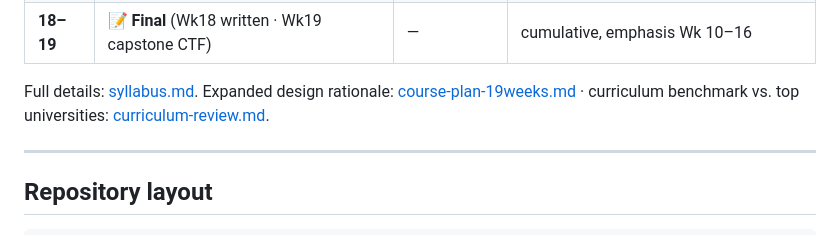
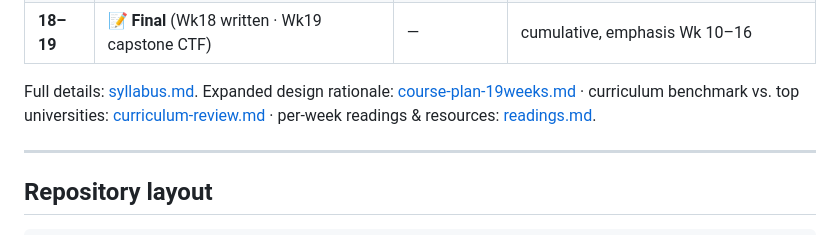
Before and after one commit to nutthakorn7/software-security, a Markdown page: README.md, the part around the change. GitHub-like rendering.

```diff
--- a/README.md
+++ b/README.md
@@ -45,7 +45,7 @@ docker compose up        # (where a target is provided)
 | **17** | **🔁 Reflection & Review (pre-final)** | — | "Jeopardy: Champions Edition" + mock final |
 | **18–19** | **📝 Final** (Wk18 written · Wk19 capstone CTF) | — | cumulative, emphasis Wk 10–16 |
 
-Full details: [syllabus.md](syllabus.md). Expanded design rationale: [course-plan-19weeks.md](course-plan-19weeks.md) · curriculum benchmark vs. top universities: [curriculum-review.md](curriculum-review.md).
+Full details: [syllabus.md](syllabus.md). Expanded design rationale: [course-plan-19weeks.md](course-plan-19weeks.md) · curriculum benchmark vs. top universities: [curriculum-review.md](curriculum-review.md) · per-week readings & resources: [readings.md](readings.md).
 
 ---
 
```
Also changed, not shown: readings.md (added, +73 -0 lines).
